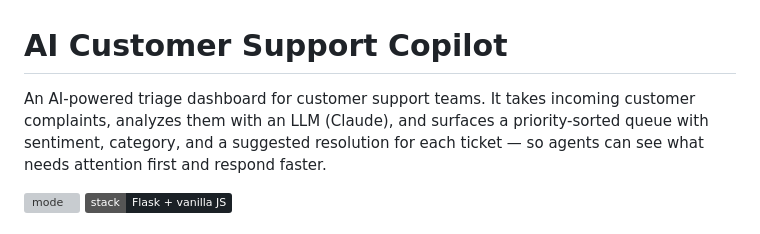
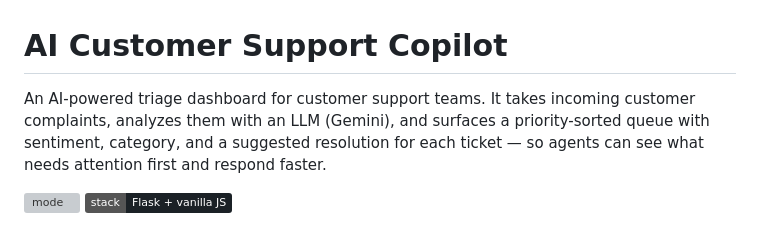
Before and after one commit to DasariGohith/AiSupportCopilot, a Markdown page: README.md, the part around the change. Rendered like a GitHub page; badges without logos; grey boxes are pictures that could not be loaded.

Commit message:
Change LLM reference from Claude to Gemini
Updated the LLM reference from 'Claude' to 'Gemini' in the README.

```diff
--- a/README.md
+++ b/README.md
@@ -1,7 +1,7 @@
 # AI Customer Support Copilot
 
 An AI-powered triage dashboard for customer support teams. It takes incoming
-customer complaints, analyzes them with an LLM (Claude), and surfaces a
+customer complaints, analyzes them with an LLM (Gemini), and surfaces a
 priority-sorted queue with sentiment, category, and a suggested resolution
 for each ticket — so agents can see what needs attention first and respond
 faster.
```
